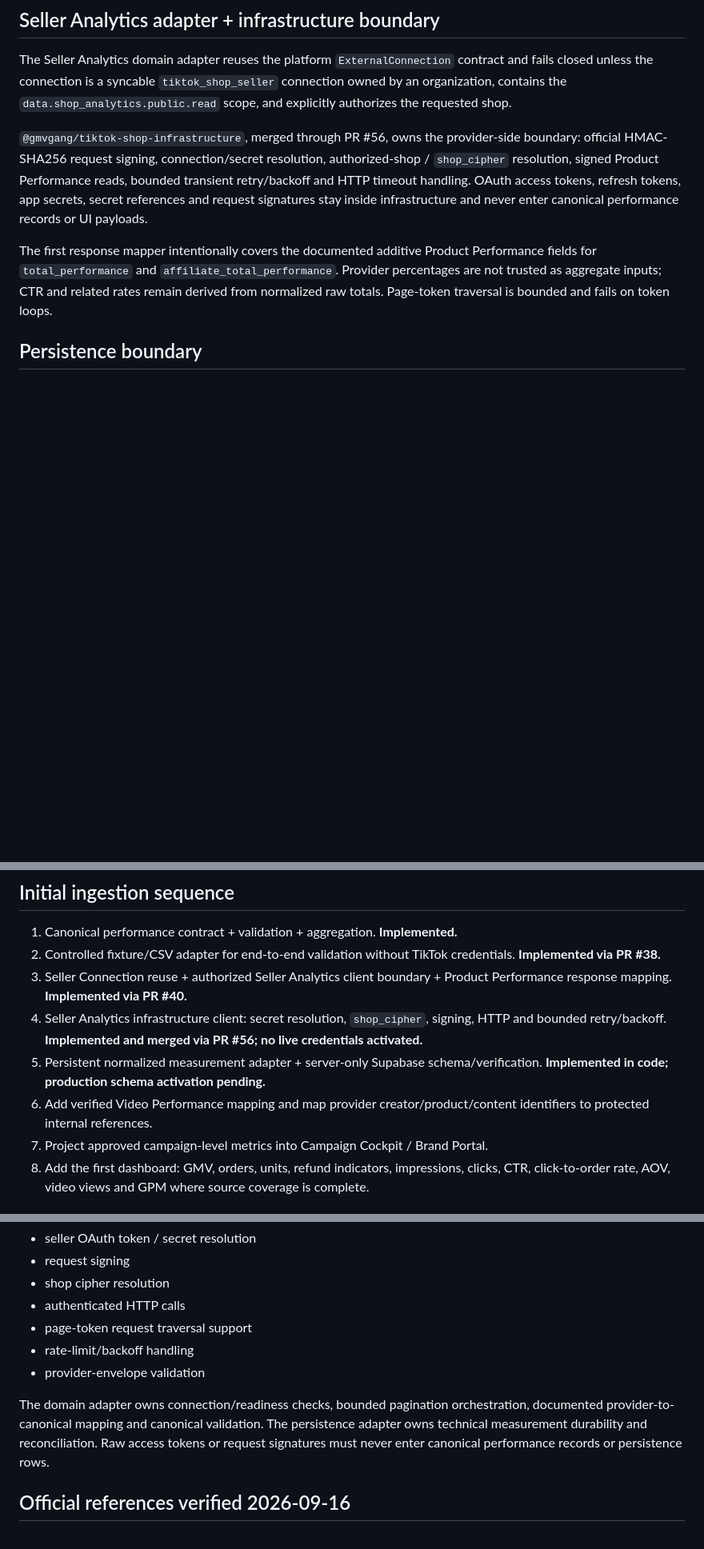
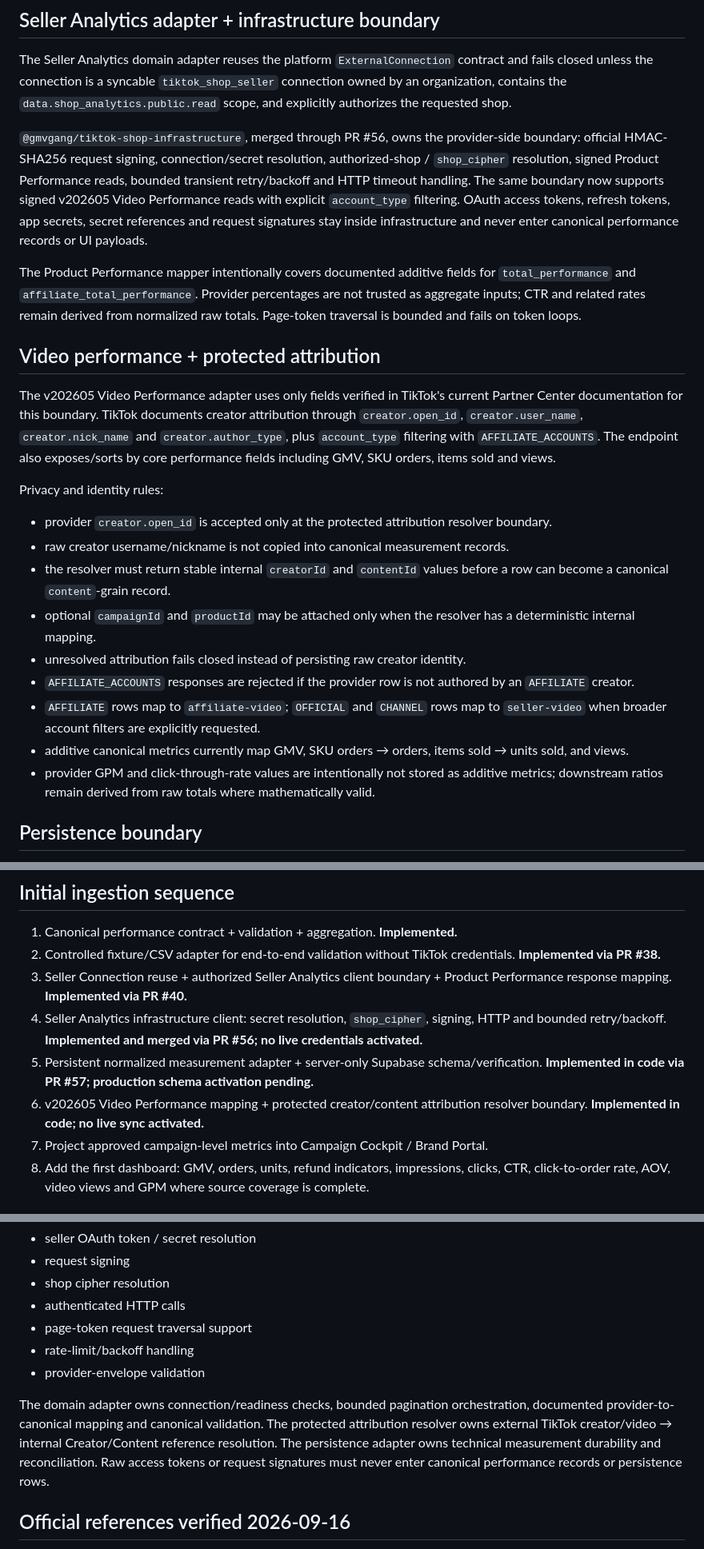
Before and after one commit to fabianmartens95-art/GMVGANG, a Markdown page: docs/AFFILIATE-PERFORMANCE-INGESTION.md, 3 parts joined by grey strips. Shown at 80% size. Drawn GitHub-style; blank space fills up the shorter version.

Commit message:
docs: document video performance attribution boundary

```diff
--- a/docs/AFFILIATE-PERFORMANCE-INGESTION.md
+++ b/docs/AFFILIATE-PERFORMANCE-INGESTION.md
@@ -63,9 +63,25 @@ CSV metric values use machine-readable decimal syntax with a dot as decimal sepa
 
 The Seller Analytics domain adapter reuses the platform `ExternalConnection` contract and fails closed unless the connection is a syncable `tiktok_shop_seller` connection owned by an organization, contains the `data.shop_analytics.public.read` scope, and explicitly authorizes the requested shop.
 
-`@gmvgang/tiktok-shop-infrastructure`, merged through PR #56, owns the provider-side boundary: official HMAC-SHA256 request signing, connection/secret resolution, authorized-shop / `shop_cipher` resolution, signed Product Performance reads, bounded transient retry/backoff and HTTP timeout handling. OAuth access tokens, refresh tokens, app secrets, secret references and request signatures stay inside infrastructure and never enter canonical performance records or UI payloads.
+`@gmvgang/tiktok-shop-infrastructure`, merged through PR #56, owns the provider-side boundary: official HMAC-SHA256 request signing, connection/secret resolution, authorized-shop / `shop_cipher` resolution, signed Product Performance reads, bounded transient retry/backoff and HTTP timeout handling. The same boundary now supports signed v202605 Video Performance reads with explicit `account_type` filtering. OAuth access tokens, refresh tokens, app secrets, secret references and request signatures stay inside infrastructure and never enter canonical performance records or UI payloads.
 
-The first response mapper intentionally covers the documented additive Product Performance fields for `total_performance` and `affiliate_total_performance`. Provider percentages are not trusted as aggregate inputs; CTR and related rates remain derived from normalized raw totals. Page-token traversal is bounded and fails on token loops.
+The Product Performance mapper intentionally covers documented additive fields for `total_performance` and `affiliate_total_performance`. Provider percentages are not trusted as aggregate inputs; CTR and related rates remain derived from normalized raw totals. Page-token traversal is bounded and fails on token loops.
+
+## Video performance + protected attribution
+
+The v202605 Video Performance adapter uses only fields verified in TikTok's current Partner Center documentation for this boundary. TikTok documents creator attribution through `creator.open_id`, `creator.user_name`, `creator.nick_name` and `creator.author_type`, plus `account_type` filtering with `AFFILIATE_ACCOUNTS`. The endpoint also exposes/sorts by core performance fields including GMV, SKU orders, items sold and views.
+
+Privacy and identity rules:
+
+- provider `creator.open_id` is accepted only at the protected attribution resolver boundary.
+- raw creator username/nickname is not copied into canonical measurement records.
+- the resolver must return stable internal `creatorId` and `contentId` values before a row can become a canonical `content`-grain record.
+- optional `campaignId` and `productId` may be attached only when the resolver has a deterministic internal mapping.
+- unresolved attribution fails closed instead of persisting raw creator identity.
+- `AFFILIATE_ACCOUNTS` responses are rejected if the provider row is not authored by an `AFFILIATE` creator.
+- `AFFILIATE` rows map to `affiliate-video`; `OFFICIAL` and `CHANNEL` rows map to `seller-video` when broader account filters are explicitly requested.
+- additive canonical metrics currently map GMV, SKU orders → orders, items sold → units sold, and views.
+- provider GPM and click-through-rate values are intentionally not stored as additive metrics; downstream ratios remain derived from raw totals where mathematically valid.
 
 ## Persistence boundary
 
@@ -90,8 +106,8 @@ The SQL under `supabase/pending/20260916_affiliate_performance_store.sql` is **n
 2. Controlled fixture/CSV adapter for end-to-end validation without TikTok credentials. **Implemented via PR #38.**
 3. Seller Connection reuse + authorized Seller Analytics client boundary + Product Performance response mapping. **Implemented via PR #40.**
 4. Seller Analytics infrastructure client: secret resolution, `shop_cipher`, signing, HTTP and bounded retry/backoff. **Implemented and merged via PR #56; no live credentials activated.**
-5. Persistent normalized measurement adapter + server-only Supabase schema/verification. **Implemented in code; production schema activation pending.**
-6. Add verified Video Performance mapping and map provider creator/product/content identifiers to protected internal references.
+5. Persistent normalized measurement adapter + server-only Supabase schema/verification. **Implemented in code via PR #57; production schema activation pending.**
+6. v202605 Video Performance mapping + protected creator/content attribution resolver boundary. **Implemented in code; no live sync activated.**
 7. Project approved campaign-level metrics into Campaign Cockpit / Brand Portal.
 8. Add the first dashboard: GMV, orders, units, refund indicators, impressions, clicks, CTR, click-to-order rate, AOV, video views and GPM where source coverage is complete.
 
@@ -107,7 +123,7 @@ The provider infrastructure package owns:
 - rate-limit/backoff handling
 - provider-envelope validation
 
-The domain adapter owns connection/readiness checks, bounded pagination orchestration, documented provider-to-canonical mapping and canonical validation. The persistence adapter owns technical measurement durability and reconciliation. Raw access tokens or request signatures must never enter canonical performance records or persistence rows.
+The domain adapter owns connection/readiness checks, bounded pagination orchestration, documented provider-to-canonical mapping and canonical validation. The protected attribution resolver owns external TikTok creator/video → internal Creator/Content reference resolution. The persistence adapter owns technical measurement durability and reconciliation. Raw access tokens or request signatures must never enter canonical performance records or persistence rows.
 
 ## Official references verified 2026-09-16
 
```
